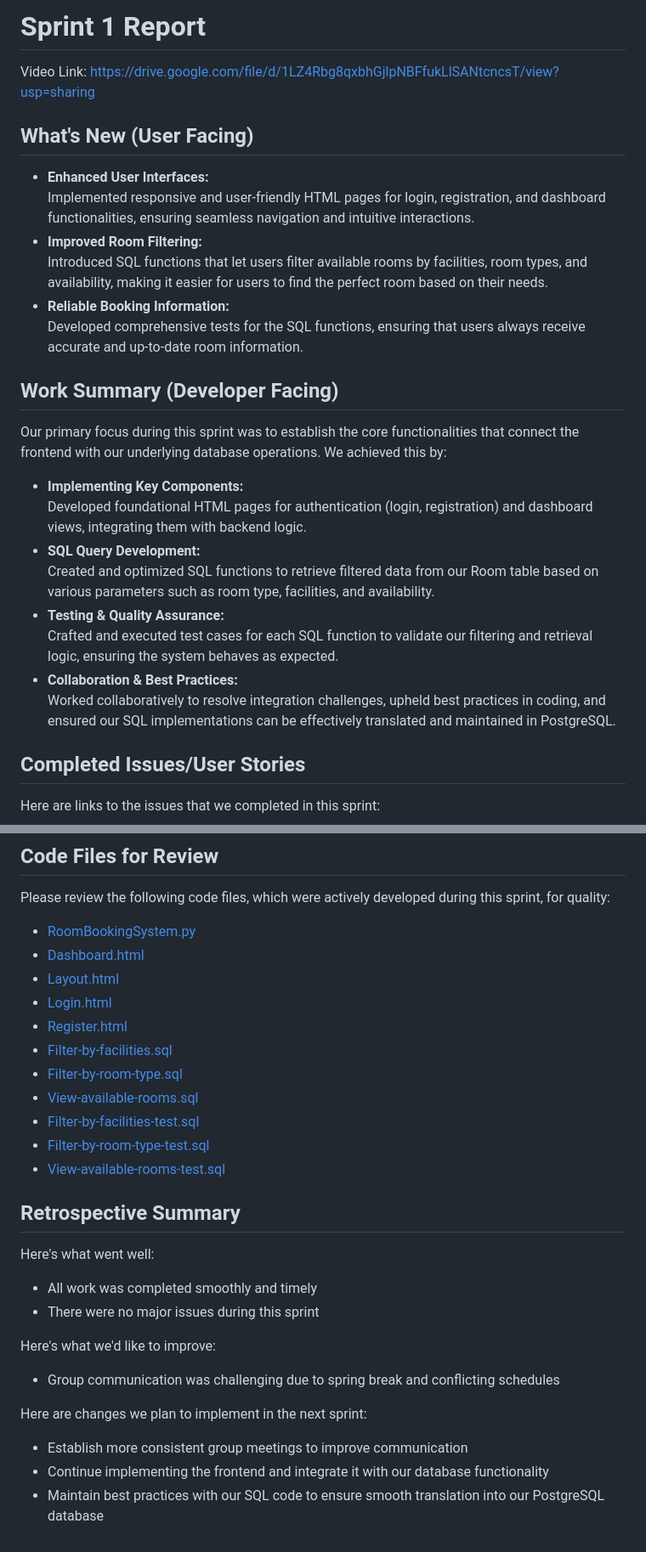
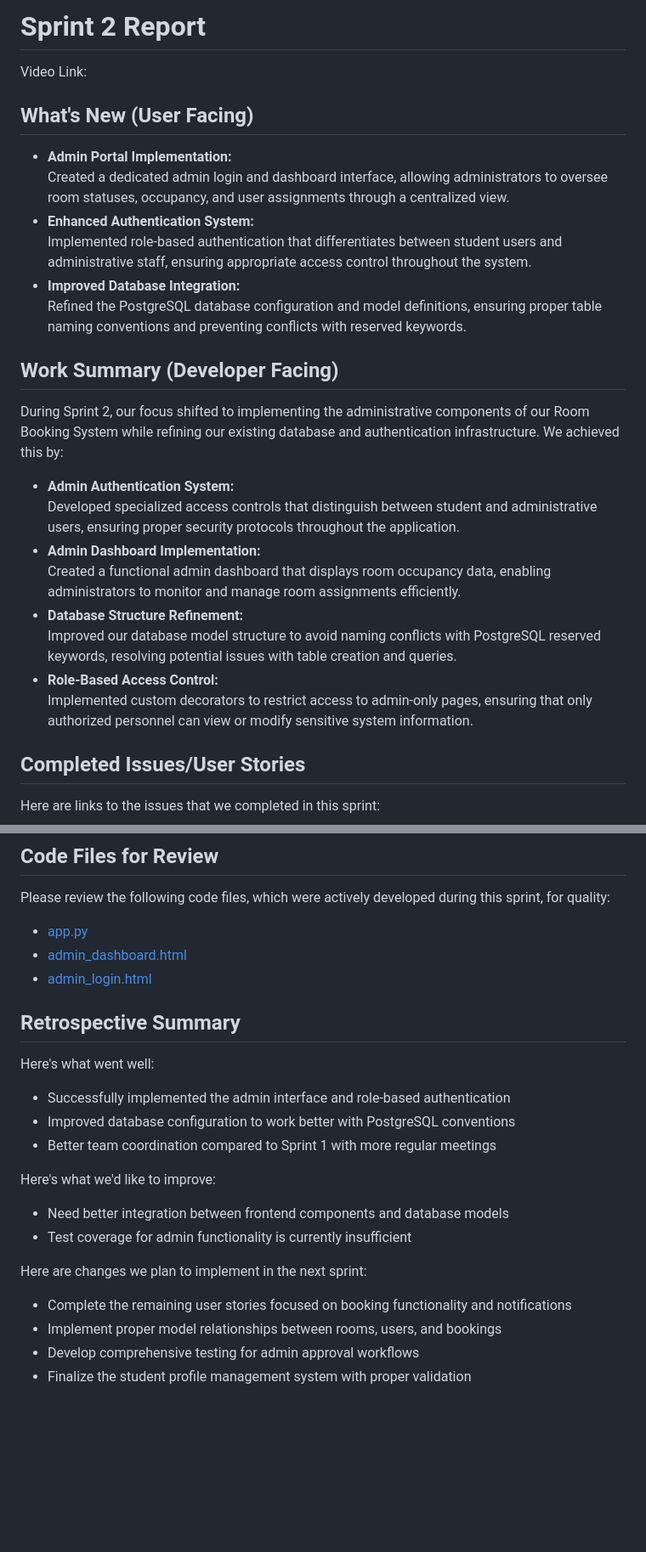
Before and after one commit to admsht/cs451-team-project, a Markdown page: sprint-reports/sprint-report-2.md, 2 parts joined by grey strips. Shown at 85% size. GitHub-like rendering; blank space fills up the shorter version.

```diff
--- a/sprint-reports/sprint-report-2.md
+++ b/sprint-reports/sprint-report-2.md
@@ -1,23 +1,23 @@
-# Sprint 1 Report
-Video Link: https://drive.google.com/file/d/1LZ4Rbg8qxbhGjlpNBFfukLlSANtcncsT/view?usp=sharing
+# Sprint 2 Report
+Video Link:
 ## What's New (User Facing)
-* **Enhanced User Interfaces:**
-  Implemented responsive and user-friendly HTML pages for login, registration, and dashboard functionalities, ensuring seamless navigation and intuitive interactions.
-* **Improved Room Filtering:**
-  Introduced SQL functions that let users filter available rooms by facilities, room types, and availability, making it easier for users to find the perfect room based on their needs.
-* **Reliable Booking Information:**
-  Developed comprehensive tests for the SQL functions, ensuring that users always receive accurate and up-to-date room information.
+* **Admin Portal Implementation:**
+  Created a dedicated admin login and dashboard interface, allowing administrators to oversee room statuses, occupancy, and user assignments through a centralized view.
+* **Enhanced Authentication System:**
+  Implemented role-based authentication that differentiates between student users and administrative staff, ensuring appropriate access control throughout the system.
+* **Improved Database Integration:**
+  Refined the PostgreSQL database configuration and model definitions, ensuring proper table naming conventions and preventing conflicts with reserved keywords.
 
 ## Work Summary (Developer Facing)
-Our primary focus during this sprint was to establish the core functionalities that connect the frontend with our underlying database operations. We achieved this by:
-* **Implementing Key Components:**
-  Developed foundational HTML pages for authentication (login, registration) and dashboard views, integrating them with backend logic.
-* **SQL Query Development:**
-  Created and optimized SQL functions to retrieve filtered data from our Room table based on various parameters such as room type, facilities, and availability.
-* **Testing & Quality Assurance:**
-  Crafted and executed test cases for each SQL function to validate our filtering and retrieval logic, ensuring the system behaves as expected.
-* **Collaboration & Best Practices:**
-  Worked collaboratively to resolve integration challenges, upheld best practices in coding, and ensured our SQL implementations can be effectively translated and maintained in PostgreSQL.
+During Sprint 2, our focus shifted to implementing the administrative components of our Room Booking System while refining our existing database and authentication infrastructure. We achieved this by:
+* **Admin Authentication System:**
+  Developed specialized access controls that distinguish between student and administrative users, ensuring proper security protocols throughout the application.
+* **Admin Dashboard Implementation:**
+  Created a functional admin dashboard that displays room occupancy data, enabling administrators to monitor and manage room assignments efficiently.
+* **Database Structure Refinement:**
+  Improved our database model structure to avoid naming conflicts with PostgreSQL reserved keywords, resolving potential issues with table creation and queries.
+* **Role-Based Access Control:**
+  Implemented custom decorators to restrict access to admin-only pages, ensuring that only authorized personnel can view or modify sensitive system information.
 
 
 ## Completed Issues/User Stories
@@ -59,27 +59,22 @@ Here are links to issues we worked on but did not complete in this sprint:
 
 ## Code Files for Review
 Please review the following code files, which were actively developed during this sprint, for quality:
- * [RoomBookingSystem.py](https://github.com/admsht/cs451-team-project/blob/main/Project/RoomBookingSystem.py)
- * [Dashboard.html](https://github.com/admsht/cs451-team-project/blob/main/Project/dashboard.html)
- * [Layout.html](https://github.com/admsht/cs451-team-project/blob/main/Project/layout.html)
- * [Login.html](https://github.com/admsht/cs451-team-project/blob/main/Project/login.html)
- * [Register.html](https://github.com/admsht/cs451-team-project/blob/main/Project/register.html)
- * [Filter-by-facilities.sql](https://github.com/admsht/cs451-team-project/blob/main/queries/filter-by-facilities.sql)
- * [Filter-by-room-type.sql](https://github.com/admsht/cs451-team-project/blob/main/queries/filter-by-room-type.sql)
- * [View-available-rooms.sql](https://github.com/admsht/cs451-team-project/blob/main/queries/view-available-rooms.sql)
- * [Filter-by-facilities-test.sql](https://github.com/admsht/cs451-team-project/blob/main/tests/filter-by-facilities-test.sql)
- * [Filter-by-room-type-test.sql](https://github.com/admsht/cs451-team-project/blob/main/tests/filter-by-room-type-test.sql)
- * [View-available-rooms-test.sql](https://github.com/admsht/cs451-team-project/blob/main/tests/view-available-room-test.sql)
+ * [app.py](https://github.com/admsht/cs451-team-project/blob/main/Project/app.py)
+ * [admin_dashboard.html](https://github.com/admsht/cs451-team-project/blob/main/Project/templates/admin_dashboard.html)
+ * [admin_login.html](https://github.com/admsht/cs451-team-project/blob/main/Project/templates/admin_login.html)
 
 ## Retrospective Summary
 Here's what went well:
-  * All work was completed smoothly and timely
-  * There were no major issues during this sprint
+  * Successfully implemented the admin interface and role-based authentication
+  * Improved database configuration to work better with PostgreSQL conventions
+  * Better team coordination compared to Sprint 1 with more regular meetings
 
 Here's what we'd like to improve:
-  * Group communication was challenging due to spring break and conflicting schedules
+  * Need better integration between frontend components and database models
+  * Test coverage for admin functionality is currently insufficient
 
 Here are changes we plan to implement in the next sprint:
-  * Establish more consistent group meetings to improve communication
-  * Continue implementing the frontend and integrate it with our database functionality
-  * Maintain best practices with our SQL code to ensure smooth translation into our PostgreSQL database
+  * Complete the remaining user stories focused on booking functionality and notifications
+  * Implement proper model relationships between rooms, users, and bookings
+  * Develop comprehensive testing for admin approval workflows
+  * Finalize the student profile management system with proper validation
```
